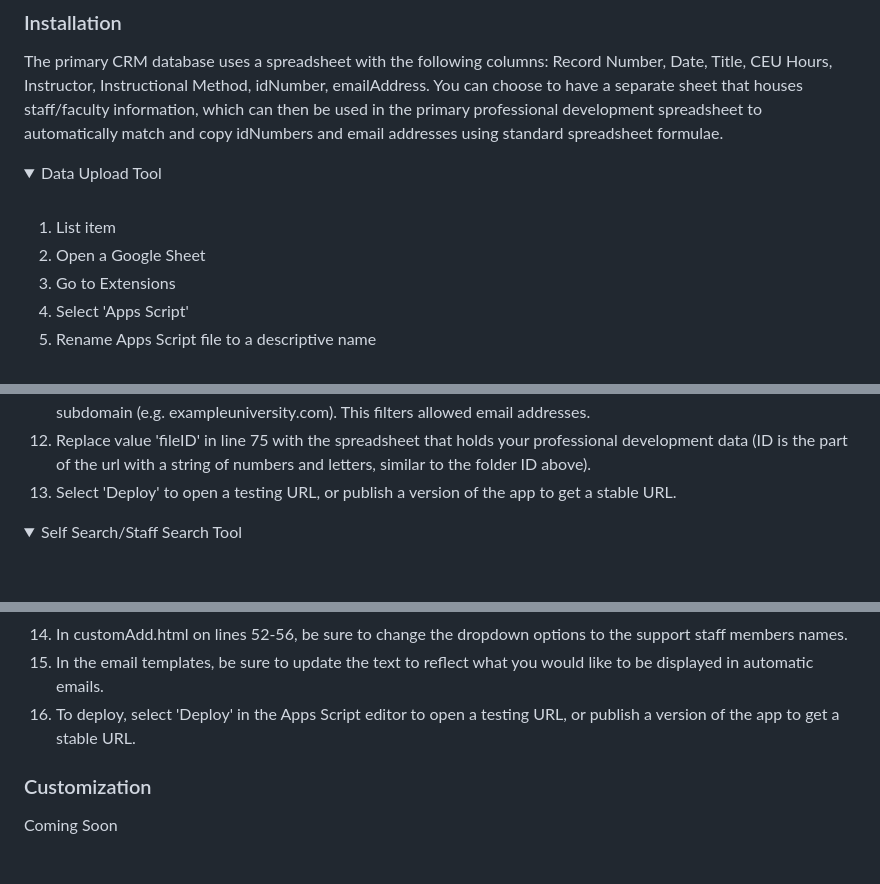
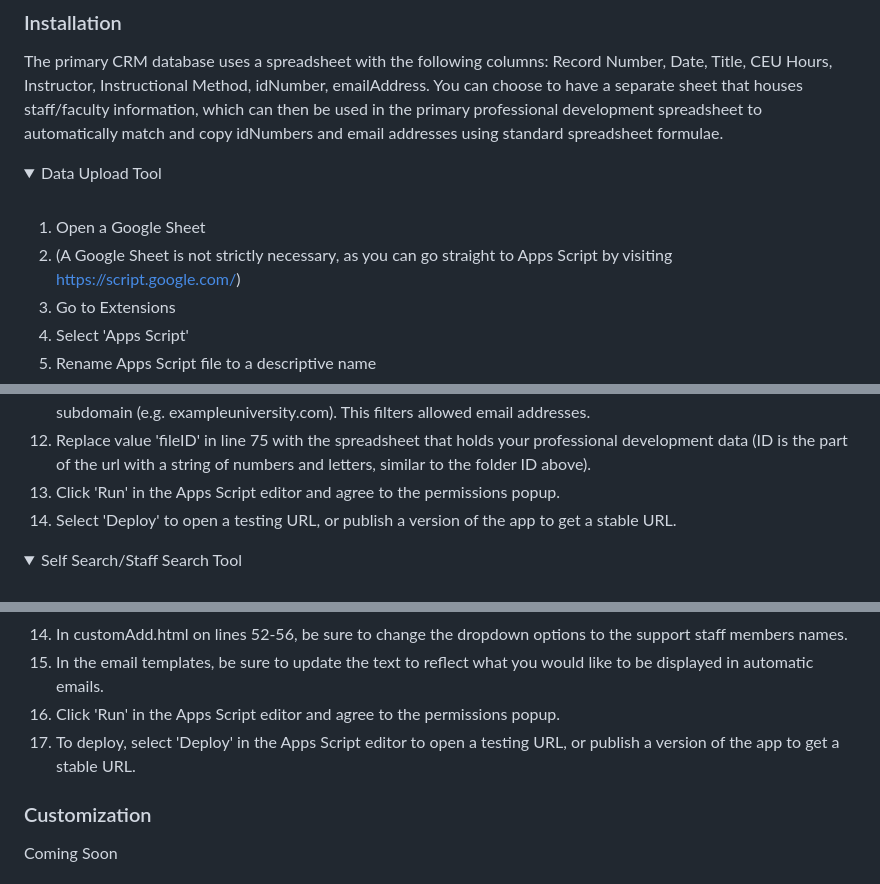
Before and after one commit to USAILC/JagSTARS, a Markdown page: README.md, 3 parts joined by grey strips. GitHub-like rendering; folded sections open.

```diff
--- a/README.md
+++ b/README.md
@@ -24,8 +24,8 @@ You can choose to have a separate sheet that houses staff/faculty information, w
 <summary>Data Upload Tool</summary>
 <br>
 
- 1. List item
- 2. Open a Google Sheet
+ 1. Open a Google Sheet
+ 2. (A Google Sheet is not strictly necessary, as you can go straight to Apps Script by visiting https://script.google.com/)
  3. Go to Extensions
  4. Select 'Apps Script'
  5. Rename Apps Script file to a descriptive name
@@ -36,7 +36,8 @@ You can choose to have a separate sheet that houses staff/faculty information, w
  10. Replace the value 'regexID' in line 40 with a regular expression (RegEx) that matches your SIS or ID pattern (recommend using regex101.com)
  11. Replace value 'regexEmail' in line 41 with your email subdomains (e.g. health. or faculty.) and your primary subdomain (e.g. exampleuniversity.com). This filters allowed email addresses.
  12. Replace value 'fileID' in line 75 with the spreadsheet that holds your professional development data (ID is the part of the url with a string of numbers and letters, similar to the folder ID above).
- 13. Select 'Deploy' to open a testing URL, or publish a version of the app to get a stable URL.
+ 13. Click 'Run' in the Apps Script editor and agree to the permissions popup.
+ 14. Select 'Deploy' to open a testing URL, or publish a version of the app to get a stable URL.
 </details>
 
 <details>
@@ -80,7 +82,8 @@ You can choose to have a separate sheet that houses staff/faculty information, w
 13. In customAdd.html on lines 38-46, be sure to change the dropdown options to the support services you offer.
 14. In customAdd.html on lines 52-56, be sure to change the dropdown options to the support staff members names.
 15. In the email templates, be sure to update the text to reflect what you would like to be displayed in automatic emails.
-16. To deploy, select 'Deploy' in the Apps Script editor to open a testing URL, or publish a version of the app to get a stable URL.
+16. Click 'Run' in the Apps Script editor and agree to the permissions popup.
+17. To deploy, select 'Deploy' in the Apps Script editor to open a testing URL, or publish a version of the app to get a stable URL.
 
 </details>
 
```
Also changed, not shown: other parts of README.md (+2 -1 lines).
